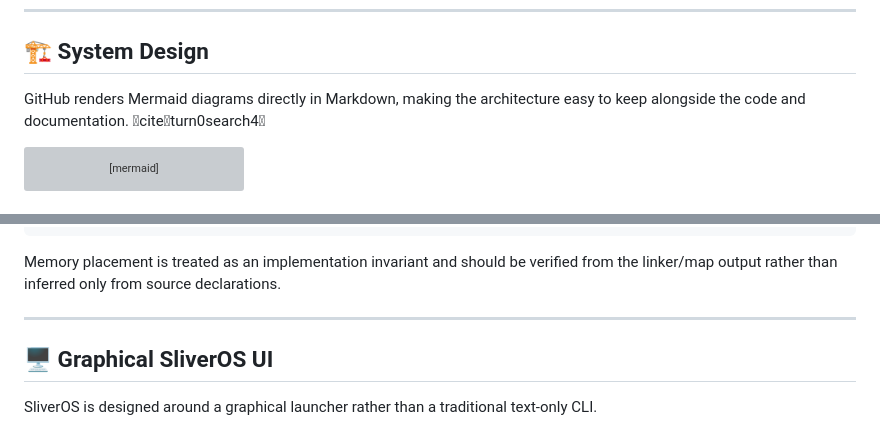
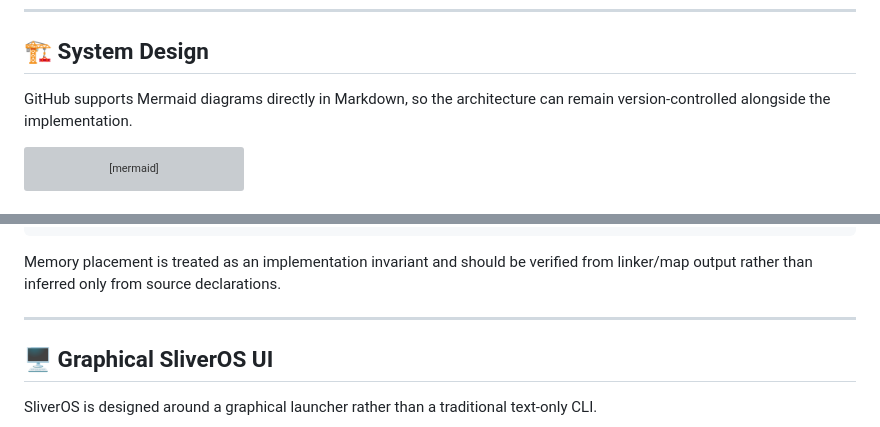
Before and after one commit to bishwajit5788/SliverOS, a Markdown page: README.md, 2 parts joined by grey strips. GitHub-like rendering; grey boxes are pictures that could not be loaded.

Commit message:
docs: finalize SliverOS architecture README

````diff
--- a/README.md
+++ b/README.md
@@ -26,7 +26,7 @@ The host computer is optional; SliverOS must not depend on a desktop OS to boot
 
 ## 🏗️ System Design
 
-GitHub renders Mermaid diagrams directly in Markdown, making the architecture easy to keep alongside the code and documentation. citeturn0search4
+GitHub supports Mermaid diagrams directly in Markdown, so the architecture can remain version-controlled alongside the implementation.
 
 ```mermaid
 flowchart TB
@@ -139,7 +139,7 @@ ESP32-S3
     └── OSFS storage partition
 ```
 
-Memory placement is treated as an implementation invariant and should be verified from the linker/map output rather than inferred only from source declarations.
+Memory placement is treated as an implementation invariant and should be verified from linker/map output rather than inferred only from source declarations.
 
 ---
 
````
